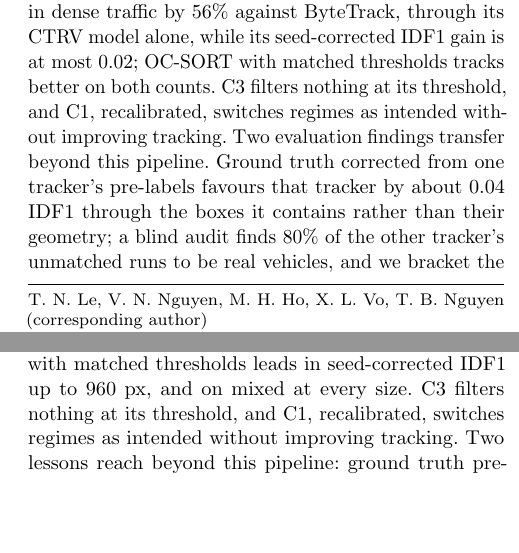
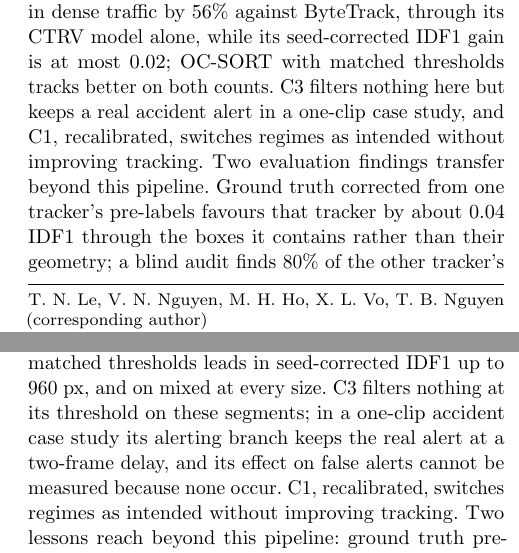
Before and after one commit to tronghia256-EdgeAI/CAAP, a LaTeX paper (paper/jrtip/main.tex): two parts of the columns of pages 1 and 10 of 12, joined at a grey line, cut so that both start at the same text, the shorter picture padded with empty space. Compiled offline with pdfLaTeX.

Commit message:
Abstract and conclusion: add the C3 accident case study (real alert kept at a two-frame delay; false alerts unmeasurable)

```diff
--- a/paper/jrtip/main.tex
+++ b/paper/jrtip/main.tex
@@ -84,12 +84,13 @@ alerting and signal-control observations. On three human-annotated segments of
 Ho Chi Minh City CCTV, at the 448-pixel real-time input and on identical
 detections, C2 cuts motorcycle identity switches in dense traffic by 56\%
 against ByteTrack, through its CTRV model alone, while its seed-corrected IDF1 gain is at most 0.02; OC-SORT with matched thresholds tracks
-better on both counts. C3 filters nothing at its threshold, and C1, recalibrated,
-switches regimes as intended without improving tracking. Two evaluation findings
+better on both counts. C3 filters nothing here but keeps a real accident alert in
+a one-clip case study, and C1, recalibrated, switches regimes as intended
+without improving tracking. Two evaluation findings
 transfer beyond this pipeline. Ground
 truth corrected from one tracker's pre-labels favours that tracker by about
 0.04 IDF1 through the boxes it contains rather than their geometry; a blind
-audit finds 80\% of the other tracker's unmatched runs to be real vehicles,
+audit finds 80\% of the other tracker's unmatched runs real,
 and we bracket the bias. And the real-time operating point costs accuracy
 where motorcycles are small: at the 448-pixel input the detector misses virtually all of
 those under 20 pixels tall (99\% at 640 pixels), and a region-of-interest mask that truncates small
@@ -980,7 +981,10 @@ detections, by 56\% at the 448-px real-time input, 38\% at 640~px and 27--29\%
 at 960--1,280~px; the seed-corrected IDF1 gain is at most 0.02 at 448 and
 640~px and reaches 0.043 at 1,280~px. Gating alone does not help, nor does C2's
 motion model inside OC-SORT; OC-SORT with matched thresholds leads in
-seed-corrected IDF1 up to 960~px, and on mixed at every size. C3 filters nothing at its threshold, and C1, recalibrated, switches
+seed-corrected IDF1 up to 960~px, and on mixed at every size. C3 filters
+nothing at its threshold on these segments; in a one-clip accident case study
+its alerting branch keeps the real alert at a two-frame delay, and its effect on
+false alerts cannot be measured because none occur. C1, recalibrated, switches
 regimes as intended without improving tracking. Two lessons reach beyond this pipeline: ground truth
 pre-labelled from one tracker favours it through the boxes it contains, which
 union pre-labels or a blind audit of disagreements correct; and on a commodity
```
